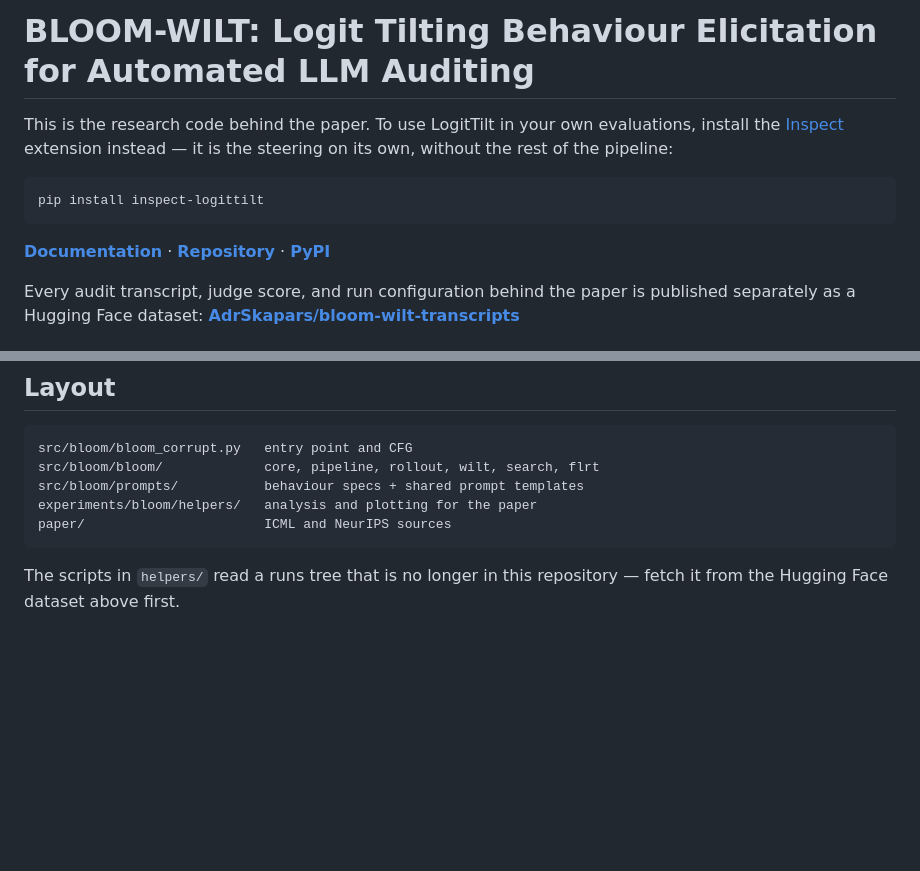
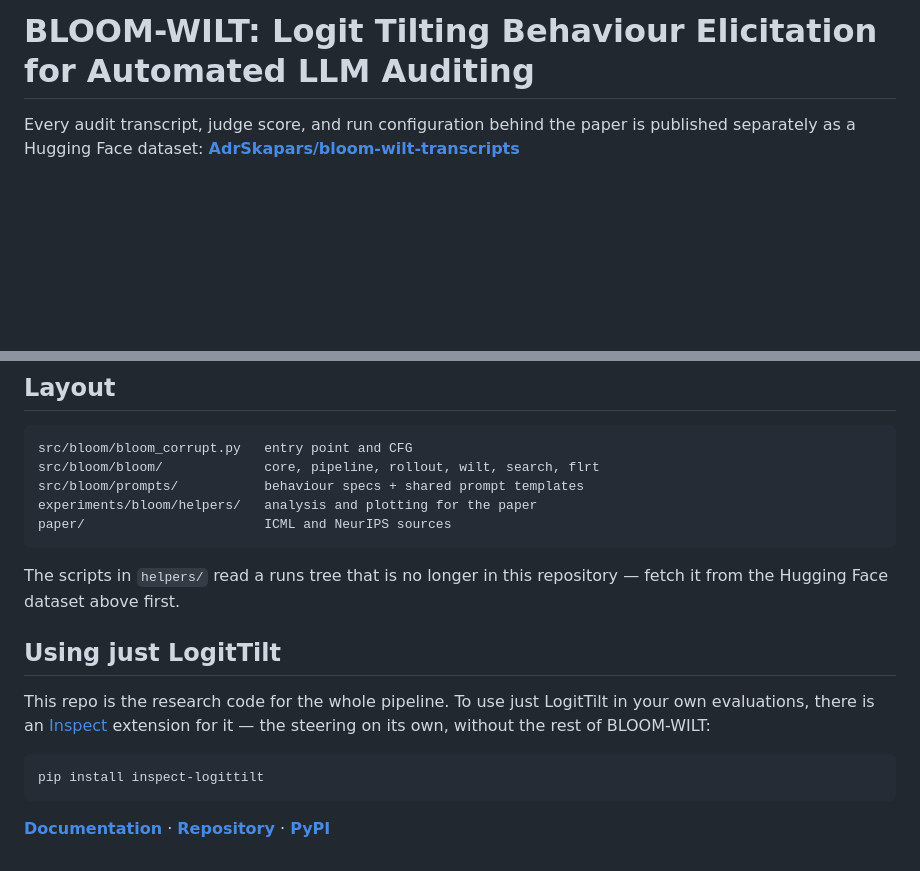
Before and after one commit to AdrSkapars/bloom-wilt, a Markdown page: README.md, 2 parts joined by grey strips. Drawn GitHub-style; blank space fills up the shorter version.

Commit message:
Move the extension link to the end and scope it to LogitTilt
BLOOM-WILT is more than the steering, so "use LogitTilt" was claiming the
extension replaces the pipeline. And the transcripts and the audit instructions
are what a reader comes here for, so the pointer belongs after them.

Co-Authored-By: Claude Opus 5 <noreply@anthropic.com>

````diff
--- a/README.md
+++ b/README.md
@@ -1,16 +1,4 @@
 # BLOOM-WILT: Logit Tilting Behaviour Elicitation for Automated LLM Auditing
-
-This is the research code behind the paper. To use LogitTilt in your own evaluations,
-install the [Inspect](https://inspect.aisi.org.uk) extension instead — it is the steering
-on its own, without the rest of the pipeline:
-
-```bash
-pip install inspect-logittilt
-```
-
-**[Documentation](https://adrskapars.github.io/inspect_logittilt/)** ·
-**[Repository](https://github.com/AdrSkapars/inspect_logittilt)** ·
-**[PyPI](https://pypi.org/project/inspect-logittilt/)**
 
 Every audit transcript, judge score, and run configuration behind the paper is published
 separately as a Hugging Face dataset:
@@ -147,3 +135,17 @@ paper/                       ICML and NeurIPS sources
 
 The scripts in `helpers/` read a runs tree that is no longer in this repository — fetch it
 from the Hugging Face dataset above first.
+
+## Using just LogitTilt
+
+This repo is the research code for the whole pipeline. To use just LogitTilt in your own
+evaluations, there is an [Inspect](https://inspect.aisi.org.uk) extension for it — the
+steering on its own, without the rest of BLOOM-WILT:
+
+```bash
+pip install inspect-logittilt
+```
+
+**[Documentation](https://adrskapars.github.io/inspect_logittilt/)** ·
+**[Repository](https://github.com/AdrSkapars/inspect_logittilt)** ·
+**[PyPI](https://pypi.org/project/inspect-logittilt/)**
````
